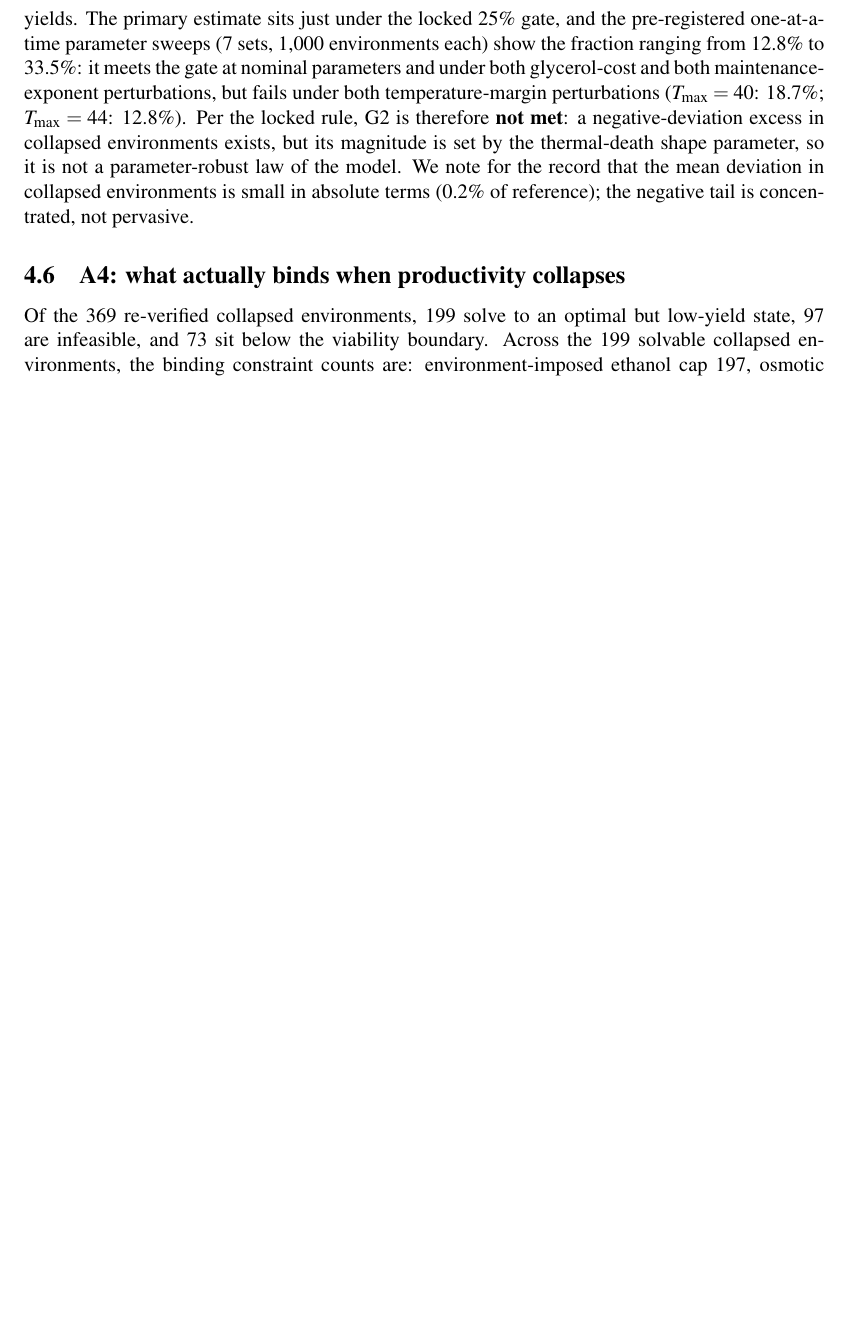
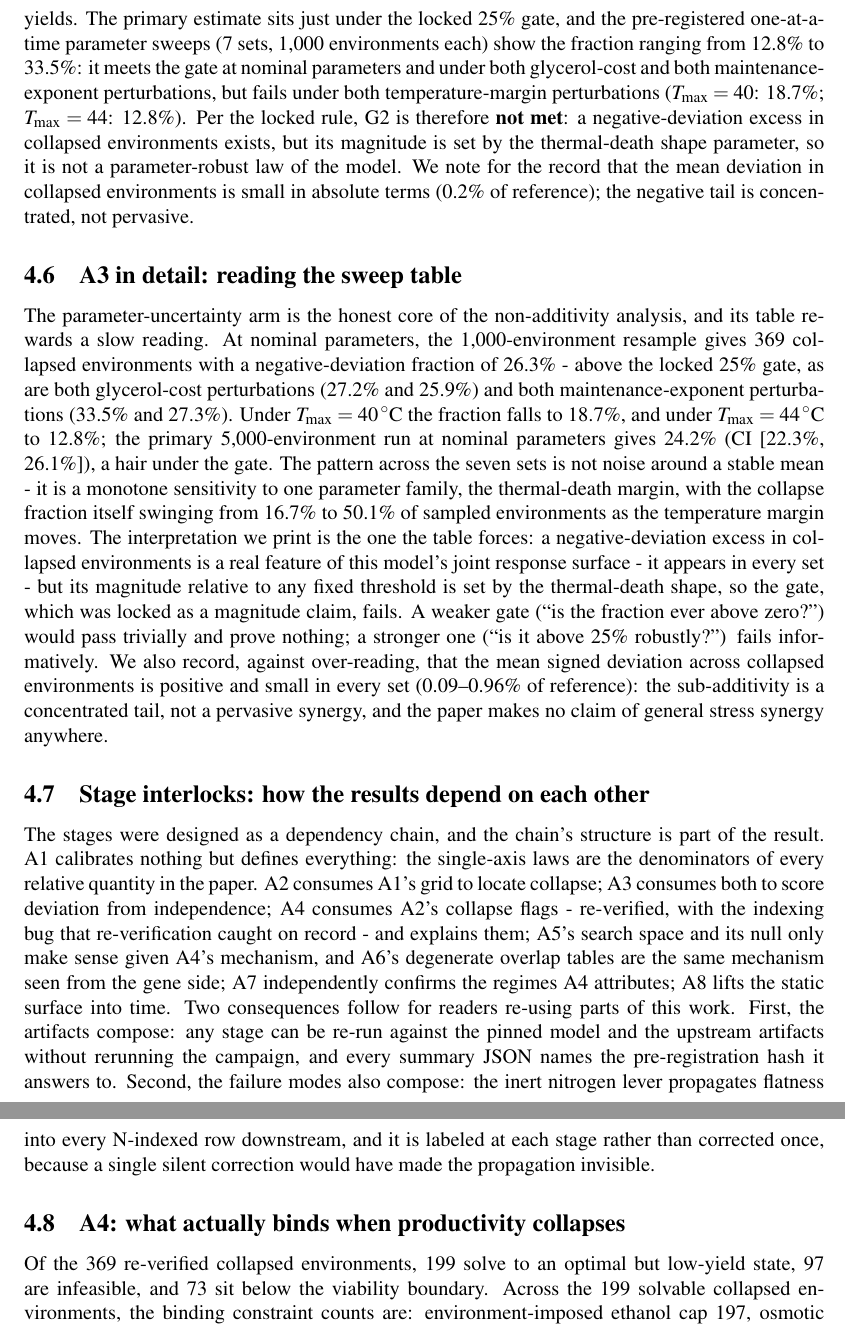
Before and after one commit to uditakankananonononono/mega27-05-yeast-metabolic-twin, a LaTeX paper (paper/climate.tex): part of page 19 of 31 before the commit and two parts of pages 19 and 20 of 31 after it, the two joined at a grey line, cut so that both start at the same text, the shorter picture padded with empty space. Compiled offline with pdfLaTeX.

Commit message:
redirect paper: A3 sweep detail + stage interlocks

```diff
--- a/paper/climate.tex
+++ b/paper/climate.tex
@@ -1114,6 +1114,59 @@ of the model. We note for the record that the mean deviation in
 collapsed environments is small in absolute terms (0.2\% of
 reference); the negative tail is concentrated, not pervasive.
 
+
+\subsection{A3 in detail: reading the sweep table}
+
+The parameter-uncertainty arm is the honest core of the
+non-additivity analysis, and its table rewards a slow reading. At
+nominal parameters, the 1{,}000-environment resample gives 369
+collapsed environments with a negative-deviation fraction of 26.3\% -
+above the locked 25\% gate, as are both glycerol-cost perturbations
+(27.2\% and 25.9\%) and both maintenance-exponent perturbations
+(33.5\% and 27.3\%). Under $T_{\max}=40\,^{\circ}$C the fraction
+falls to 18.7\%, and under $T_{\max}=44\,^{\circ}$C to 12.8\%; the
+primary 5{,}000-environment run at nominal parameters gives 24.2\%
+(CI [22.3\%, 26.1\%]), a hair under the gate. The pattern across the
+seven sets is not noise around a stable mean - it is a monotone
+sensitivity to one parameter family, the thermal-death margin, with
+the collapse fraction itself swinging from 16.7\% to 50.1\% of
+sampled environments as the temperature margin moves. The
+interpretation we print is the one the table forces: a
+negative-deviation excess in collapsed environments is a real feature
+of this model's joint response surface - it appears in every set -
+but its magnitude relative to any fixed threshold is set by the
+thermal-death shape, so the gate, which was locked as a magnitude
+claim, fails. A weaker gate (``is the fraction ever above zero?'')
+would pass trivially and prove nothing; a stronger one (``is it above
+25\% robustly?'') fails informatively. We also record, against
+over-reading, that the mean signed deviation across collapsed
+environments is positive and small in every set (0.09--0.96\% of
+reference): the sub-additivity is a concentrated tail, not a
+pervasive synergy, and the paper makes no claim of general
+stress synergy anywhere.
+
+\subsection{Stage interlocks: how the results depend on each other}
+
+The stages were designed as a dependency chain, and the chain's
+structure is part of the result. A1 calibrates nothing but defines
+everything: the single-axis laws are the denominators of every
+relative quantity in the paper. A2 consumes A1's grid to locate
+collapse; A3 consumes both to score deviation from independence; A4
+consumes A2's collapse flags - re-verified, with the indexing bug
+that re-verification caught on record - and explains them; A5's
+search space and its null only make sense given A4's mechanism, and
+A6's degenerate overlap tables are the same mechanism seen from the
+gene side; A7 independently confirms the regimes A4 attributes; A8
+lifts the static surface into time. Two consequences follow for
+readers re-using parts of this work. First, the artifacts compose:
+any stage can be re-run against the pinned model and the upstream
+artifacts without rerunning the campaign, and every summary JSON
+names the pre-registration hash it answers to. Second, the failure
+modes also compose: the inert nitrogen lever propagates flatness into
+every N-indexed row downstream, and it is labeled at each stage
+rather than corrected once, because a single silent correction would
+have made the propagation invisible.
+
 \subsection{A4: what actually binds when productivity collapses}
 \label{sec:a4}
 
```
